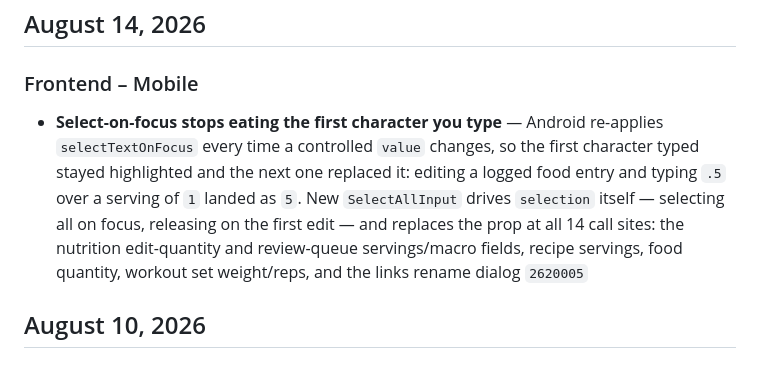
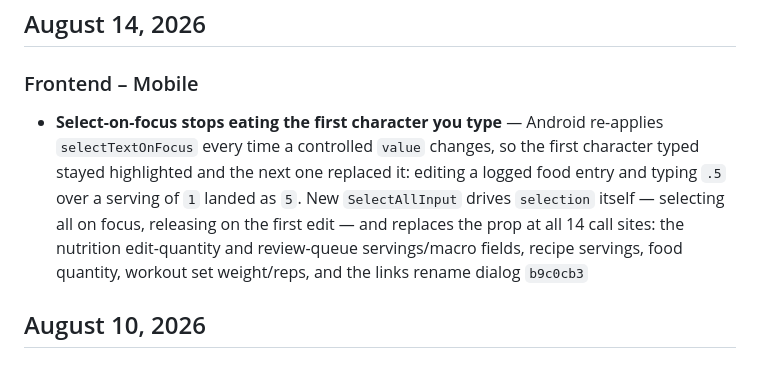
Before and after one commit to jives00/Pulse, a Markdown page: docs/changelog.md, the part around the change. GitHub-like rendering.

Commit message:
docs: point the select-on-focus changelog entry at the amended commit
Co-Authored-By: Claude Opus 5 <noreply@anthropic.com>
Claude-Session: https://claude.ai/code/session_01UXep5VsopQMRJmVbawffao

```diff
--- a/docs/changelog.md
+++ b/docs/changelog.md
@@ -7,7 +7,7 @@ Tracking changes since April 19, 2026 @ 8:39 PM.
 ## August 14, 2026
 
 ### Frontend – Mobile
-- **Select-on-focus stops eating the first character you type** — Android re-applies `selectTextOnFocus` every time a controlled `value` changes, so the first character typed stayed highlighted and the next one replaced it: editing a logged food entry and typing `.5` over a serving of `1` landed as `5`. New `SelectAllInput` drives `selection` itself — selecting all on focus, releasing on the first edit — and replaces the prop at all 14 call sites: the nutrition edit-quantity and review-queue servings/macro fields, recipe servings, food quantity, workout set weight/reps, and the links rename dialog `2620005`
+- **Select-on-focus stops eating the first character you type** — Android re-applies `selectTextOnFocus` every time a controlled `value` changes, so the first character typed stayed highlighted and the next one replaced it: editing a logged food entry and typing `.5` over a serving of `1` landed as `5`. New `SelectAllInput` drives `selection` itself — selecting all on focus, releasing on the first edit — and replaces the prop at all 14 call sites: the nutrition edit-quantity and review-queue servings/macro fields, recipe servings, food quantity, workout set weight/reps, and the links rename dialog `b9c0cb3`
 
 ## August 10, 2026
 
```
